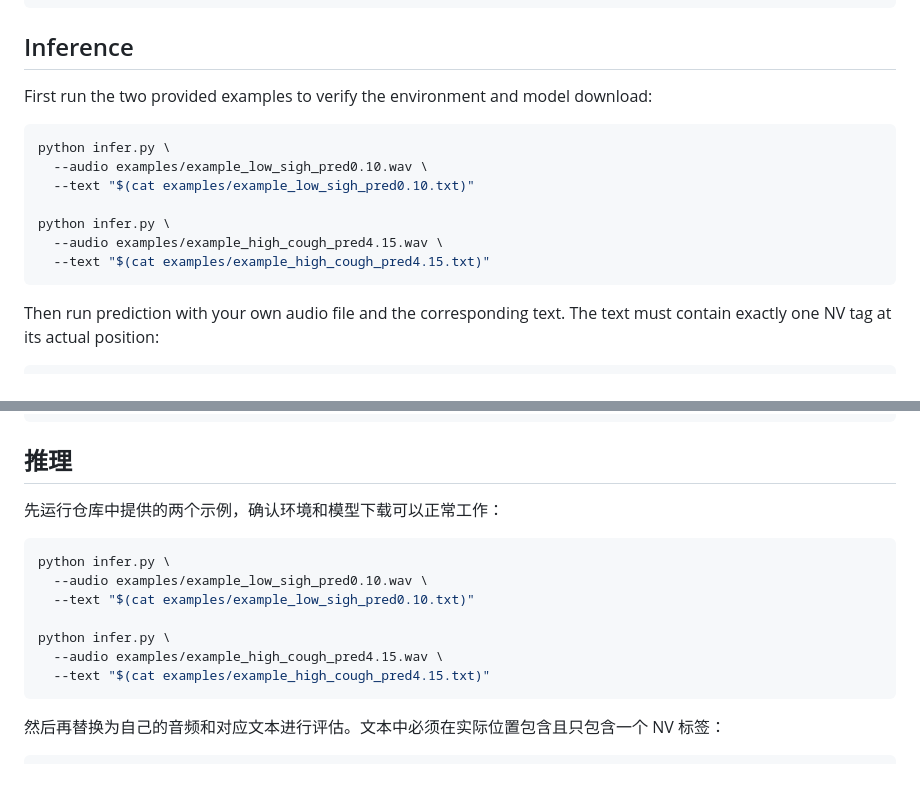
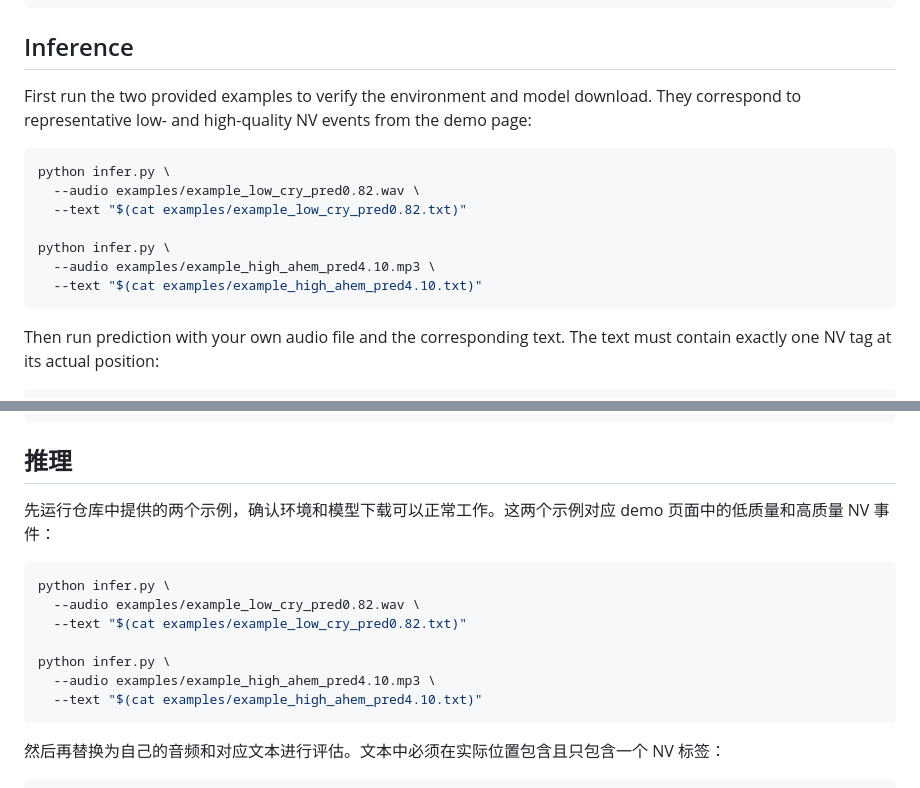
Before and after one commit to yongaifadian1/NVMOS, a Markdown page: README.md, 2 parts joined by grey strips. GitHub-like rendering.

Commit message:
Update README inference examples

````diff
--- a/README.md
+++ b/README.md
@@ -57,16 +57,16 @@ pip install -r requirements.txt
 
 ## Inference
 
-First run the two provided examples to verify the environment and model download:
+First run the two provided examples to verify the environment and model download. They correspond to representative low- and high-quality NV events from the demo page:
 
 ```bash
 python infer.py \
-  --audio examples/example_low_sigh_pred0.10.wav \
-  --text "$(cat examples/example_low_sigh_pred0.10.txt)"
+  --audio examples/example_low_cry_pred0.82.wav \
+  --text "$(cat examples/example_low_cry_pred0.82.txt)"
 
 python infer.py \
-  --audio examples/example_high_cough_pred4.15.wav \
-  --text "$(cat examples/example_high_cough_pred4.15.txt)"
+  --audio examples/example_high_ahem_pred4.10.mp3 \
+  --text "$(cat examples/example_high_ahem_pred4.10.txt)"
 ```
 
 Then run prediction with your own audio file and the corresponding text. The text must contain exactly one NV tag at its actual position:
@@ -160,16 +160,16 @@ pip install -r requirements.txt
 
 ## 推理
 
-先运行仓库中提供的两个示例，确认环境和模型下载可以正常工作：
+先运行仓库中提供的两个示例，确认环境和模型下载可以正常工作。这两个示例对应 demo 页面中的低质量和高质量 NV 事件：
 
 ```bash
 python infer.py \
-  --audio examples/example_low_sigh_pred0.10.wav \
-  --text "$(cat examples/example_low_sigh_pred0.10.txt)"
+  --audio examples/example_low_cry_pred0.82.wav \
+  --text "$(cat examples/example_low_cry_pred0.82.txt)"
 
 python infer.py \
-  --audio examples/example_high_cough_pred4.15.wav \
-  --text "$(cat examples/example_high_cough_pred4.15.txt)"
+  --audio examples/example_high_ahem_pred4.10.mp3 \
+  --text "$(cat examples/example_high_ahem_pred4.10.txt)"
 ```
 
 然后再替换为自己的音频和对应文本进行评估。文本中必须在实际位置包含且只包含一个 NV 标签：
````
